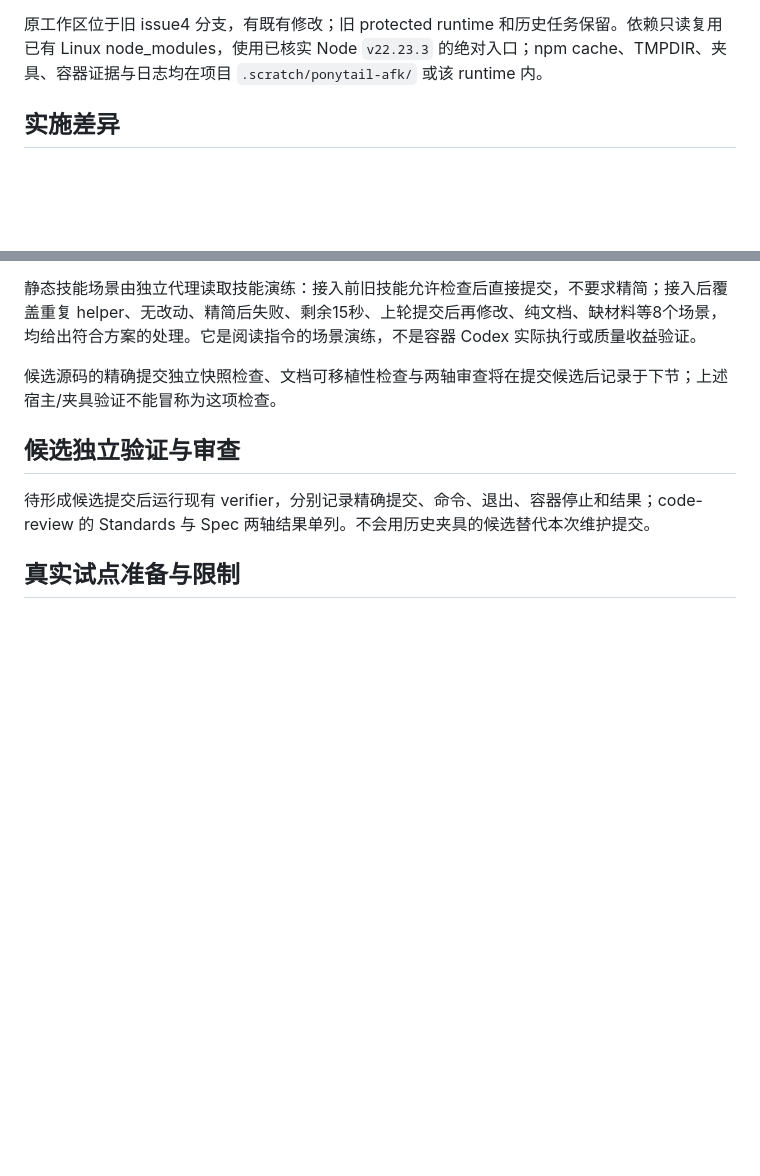
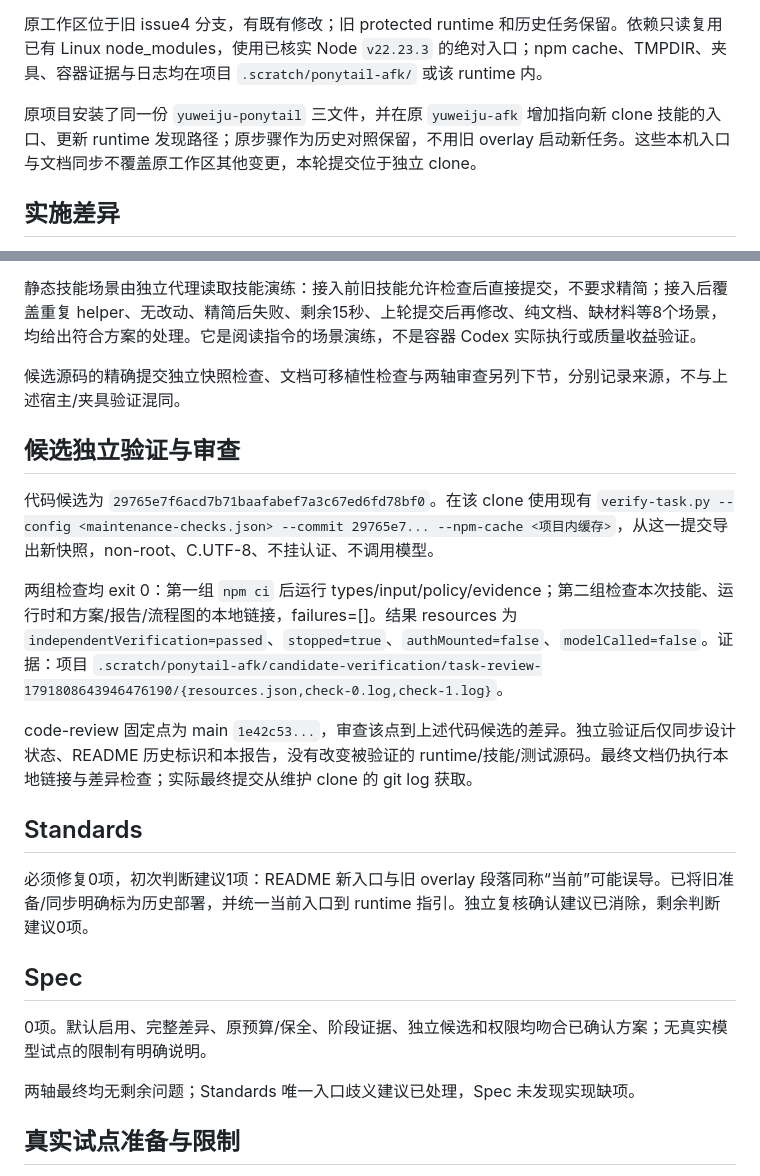
Before and after one commit to Endercloud001/yuweiju-takeout, a Markdown page: docs/ponytail-implementation-report.md, 2 parts joined by grey strips. Rendered like a GitHub page; blank space fills up the shorter version.

```diff
--- a/docs/ponytail-implementation-report.md
+++ b/docs/ponytail-implementation-report.md
@@ -9,6 +9,8 @@
 可运行 checkout：Windows `E:/Learning Files/yuweiju-takeout/.scratch/ponytail-afk/runtime`；WSL `/mnt/e/Learning Files/yuweiju-takeout/.scratch/ponytail-afk/runtime`。分支 `codex/ponytail-afk-integration`，从 main `1e42c5364681436ea812fd8568aeb7ab00cd3304` 独立 clone；只读 `git ls-remote origin refs/heads/main` 核实远端当时同版本。实际本地提交可在该 clone 用 `git log` 读取。
 
 原工作区位于旧 issue4 分支，有既有修改；旧 protected runtime 和历史任务保留。依赖只读复用已有 Linux node_modules，使用已核实 Node `v22.23.3` 的绝对入口；npm cache、TMPDIR、夹具、容器证据与日志均在项目 `.scratch/ponytail-afk/` 或该 runtime 内。
+
+原项目安装了同一份 `yuweiju-ponytail` 三文件，并在原 `yuweiju-afk` 增加指向新 clone 技能的入口、更新 runtime 发现路径；原步骤作为历史对照保留，不用旧 overlay 启动新任务。这些本机入口与文档同步不覆盖原工作区其他变更，本轮提交位于独立 clone。
 
 ## 实施差异
 
@@ -43,11 +45,25 @@ Java 后端、Vue 管理端和微信小程序的业务代码、API、schema 均
 
 静态技能场景由独立代理读取技能演练：接入前旧技能允许检查后直接提交，不要求精简；接入后覆盖重复 helper、无改动、精简后失败、剩余15秒、上轮提交后再修改、纯文档、缺材料等8个场景，均给出符合方案的处理。它是阅读指令的场景演练，不是容器 Codex 实际执行或质量收益验证。
 
-候选源码的精确提交独立快照检查、文档可移植性检查与两轴审查将在提交候选后记录于下节；上述宿主/夹具验证不能冒称为这项检查。
+候选源码的精确提交独立快照检查、文档可移植性检查与两轴审查另列下节，分别记录来源，不与上述宿主/夹具验证混同。
 
 ## 候选独立验证与审查
 
-待形成候选提交后运行现有 verifier，分别记录精确提交、命令、退出、容器停止和结果；code-review 的 Standards 与 Spec 两轴结果单列。不会用历史夹具的候选替代本次维护提交。
+代码候选为 `29765e7f6acd7b71baafabef7a3c67ed6fd78bf0`。在该 clone 使用现有 `verify-task.py --config <maintenance-checks.json> --commit 29765e7... --npm-cache <项目内缓存>`，从这一提交导出新快照，non-root、C.UTF-8、不挂认证、不调用模型。
+
+两组检查均 exit 0：第一组 `npm ci` 后运行 types/input/policy/evidence；第二组检查本次技能、运行时和方案/报告/流程图的本地链接，failures=[]。结果 resources 为 `independentVerification=passed`、`stopped=true`、`authMounted=false`、`modelCalled=false`。证据：项目 `.scratch/ponytail-afk/candidate-verification/task-review-1791808643946476190/{resources.json,check-0.log,check-1.log}`。
+
+code-review 固定点为 main `1e42c53...`，审查该点到上述代码候选的差异。独立验证后仅同步设计状态、README 历史标识和本报告，没有改变被验证的 runtime/技能/测试源码。最终文档仍执行本地链接与差异检查；实际最终提交从维护 clone 的 git log 获取。
+
+## Standards
+
+必须修复0项，初次判断建议1项：README 新入口与旧 overlay 段落同称“当前”可能误导。已将旧准备/同步明确标为历史部署，并统一当前入口到 runtime 指引。独立复核确认建议已消除，剩余判断建议0项。
+
+## Spec
+
+0项。默认启用、完整差异、原预算/保全、阶段证据、独立候选和权限均吻合已确认方案；无真实模型试点的限制有明确说明。
+
+两轴最终均无剩余问题；Standards 唯一入口歧义建议已处理，Spec 未发现实现缺项。
 
 ## 真实试点准备与限制
 
```
Also changed, not shown: .sandcastle/README.md (+3 -3 lines), yuweiju-document/ponytail-integration-plan.md (+2 -0 lines).
